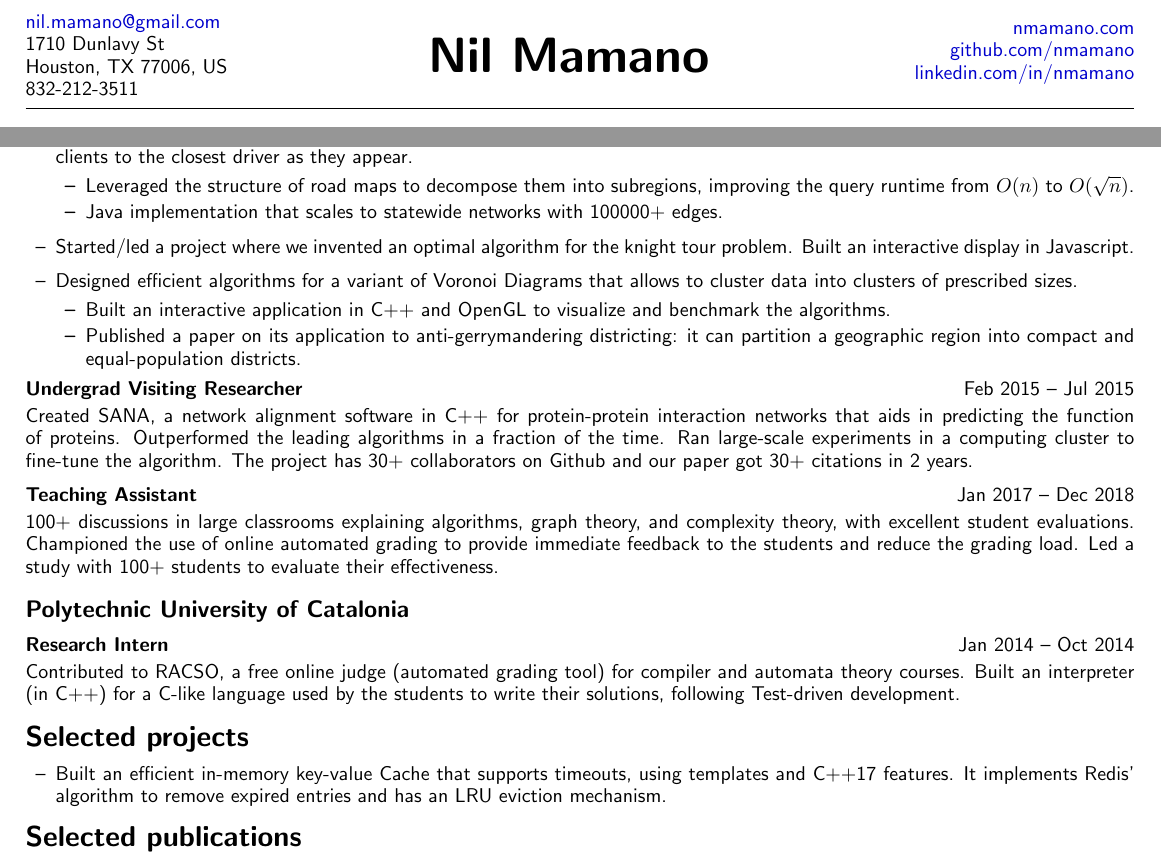
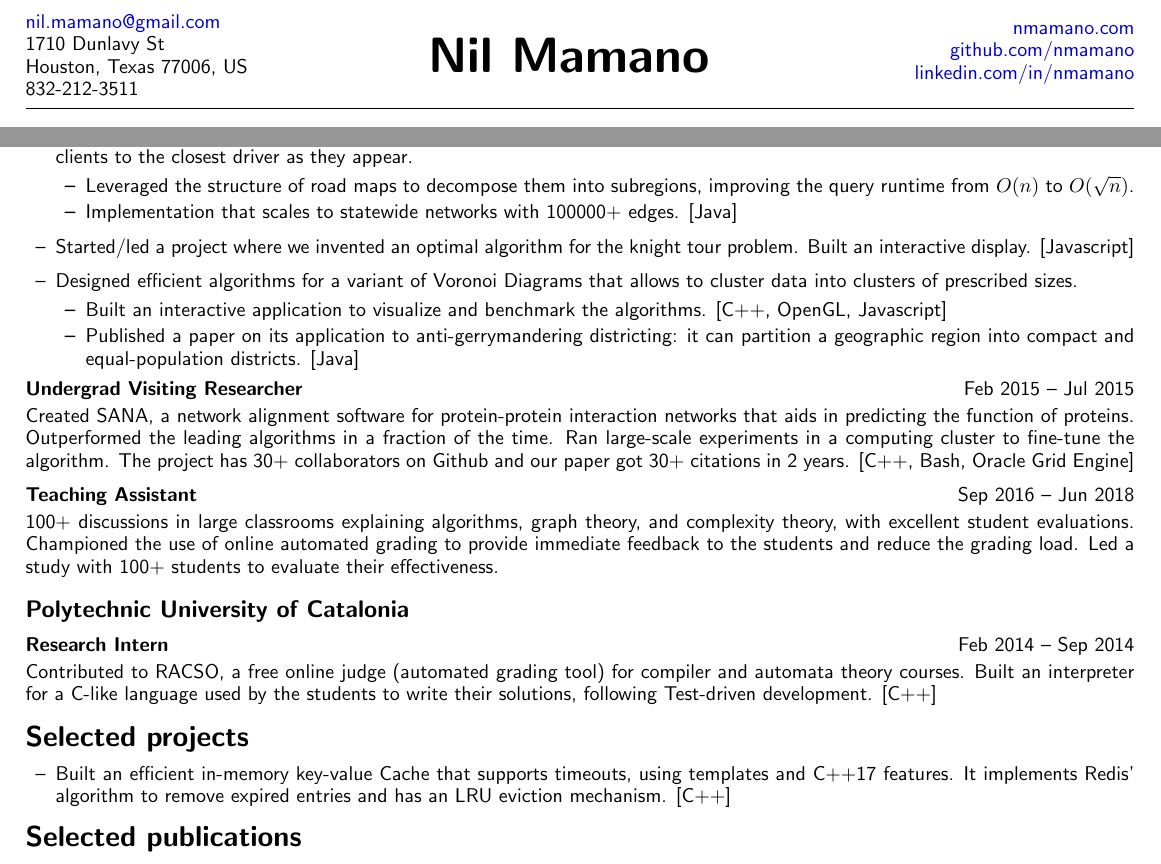
Before and after one commit to nmamano/nmamano-personal-site, a LaTeX CV (cv/Resume_NilMamano.tex): two parts of the page, joined at a grey line, cut so that both start at the same text. Compiled offline with pdfLaTeX.

Commit message:
keyword tags in resume
also fixed some dates

```diff
--- a/cv/Resume_NilMamano.tex
+++ b/cv/Resume_NilMamano.tex
@@ -46,7 +46,7 @@
 	\begin{flushleft}
 	\href{mailto:nil.mamano@gmail.com}{nil.mamano@gmail.com}\\
 	1710 Dunlavy St\\
-	Houston, TX 77006, US\\
+	Houston, Texas 77006, US\\
 	832-212-3511
 	\end{flushleft}
 \end{minipage}\hfill
@@ -90,41 +90,39 @@
 	\item Proved that a class of Greedy algorithms can be distributed/parallelized, and used that to design faster algorithms even in the sequential setting. Example: improved the multi-fragment algorithm for Euclidean TSP from $O(n^2)$ to $O(n\log n)$ time.
 	\item Designed a dynamic nearest neighbor data structure for road networks that allows to maintain a set of moving  ``drivers'' and match clients to the closest driver as they appear.
 	\begin{itemize}[leftmargin=15px,topsep=0px]
-		\item Leveraged the structure of road maps to decompose them into subregions, improving the query runtime from $O(n)$ to $O(\sqrt{n})$.\note{should I use big O notation in a resume?}
-		\item Java implementation that scales to statewide networks with 100000+ edges.
+		\item Leveraged the structure of road maps to decompose them into subregions, improving the query runtime from $O(n)$ to $O(\sqrt{n})$.
+		\item Implementation that scales to statewide networks with 100000+ edges. [Java]
 	\end{itemize}
-	\item Started/led a project where we invented an optimal algorithm for the knight tour problem. Built an interactive display in Javascript.
+	\item Started/led a project where we invented an optimal algorithm for the knight tour problem. Built an interactive display. [Javascript]
 	\item Designed efficient algorithms for a variant of Voronoi Diagrams that allows to cluster data into clusters of prescribed sizes.
 	\begin{itemize}[leftmargin=15px,topsep=0px]
-		\item Built an interactive application in C++ and OpenGL to visualize and benchmark the algorithms.
-		\item Published a paper on its application to anti-gerrymandering districting: it can partition a geographic region into compact and equal-population districts.
+		\item Built an interactive application to visualize and benchmark the algorithms. [C++, OpenGL, Javascript]
+		\item Published a paper on its application to anti-gerrymandering districting: it can partition a geographic region into compact and equal-population districts. [Java]
 	\end{itemize}
-	%\item Implemented an algorithm in Python for embedding hidden ``watermarks'' in large graphs by hiding information in the structure of the graphs, allowing companies to share data encoded as graphs such as social networks without the risk of it being leaked.
+	%\item Implemented an algorithm for embedding hidden ``watermarks'' in large graphs by hiding information in the structure of the graphs, allowing companies to share data encoded as graphs such as social networks without the risk of it being leaked. [Python]
 \end{itemize}
 
 \paragraph*{Undergrad Visiting Researcher} \hfill Feb 2015 -- Jul 2015
 
 \vspace{2px}
-\noindent Created SANA, a network alignment software in C++ for protein-protein interaction networks that aids in predicting the function of proteins. Outperformed the leading algorithms in a fraction of the time. Ran
-	large-scale experiments in a computing cluster to fine-tune the algorithm.
-	The project has 30+ collaborators on Github and our paper got 30+ citations in 2 years.
+\noindent Created SANA, a network alignment software for protein-protein interaction networks that aids in predicting the function of proteins. Outperformed the leading algorithms in a fraction of the time. Ran large-scale experiments in a computing cluster to fine-tune the algorithm. The project has 30+ collaborators on Github and our paper got 30+ citations in 2 years. [C++, Bash, Oracle Grid Engine]
 
-\paragraph*{Teaching Assistant} \hfill Jan 2017 -- Dec 2018
+\paragraph*{Teaching Assistant} \hfill Sep 2016 -- Jun 2018
 
 \vspace{2px}
 \noindent 100+ discussions in large classrooms explaining algorithms, graph theory, and complexity theory, with excellent student evaluations. Championed the use of online automated grading to provide immediate feedback to the students and reduce the grading load. Led a study with 100+ students to evaluate their effectiveness.
 \vspace{3px}
 \subsection*{Polytechnic University of Catalonia}
 \vspace{-2px}
-\paragraph*{Research Intern} \hfill Jan 2014 -- Oct 2014
+\paragraph*{Research Intern} \hfill Feb 2014 -- Sep 2014
 
 \vspace{2px}
-\noindent Contributed to RACSO, a free online judge (automated grading tool) for compiler and automata theory courses. Built an interpreter (in C++) for a C-like language used by the students to write their solutions, following Test-driven development.
+\noindent Contributed to RACSO, a free online judge (automated grading tool) for compiler and automata theory courses. Built an interpreter for a C-like language used by the students to write their solutions, following Test-driven development. [C++]
 		%\item Prepared 70+ online exercises, and exams taken by 100+ students.
 
 \section*{Selected projects}
 \begin{itemize}[leftmargin=15px]
-	\item Built an efficient in-memory key-value Cache that supports timeouts, using templates and C++17 features. It implements Redis' algorithm to remove expired entries and has an LRU eviction mechanism.
+	\item Built an efficient in-memory key-value Cache that supports timeouts, using templates and C++17 features. It implements Redis' algorithm to remove expired entries and has an LRU eviction mechanism. [C++]
 \end{itemize}
 
 \section*{Selected publications}
```
Also changed, not shown: cv/Resume_NilMamano.pdf.
